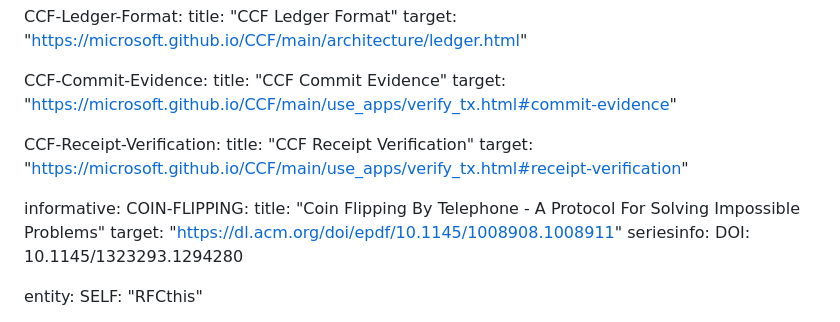
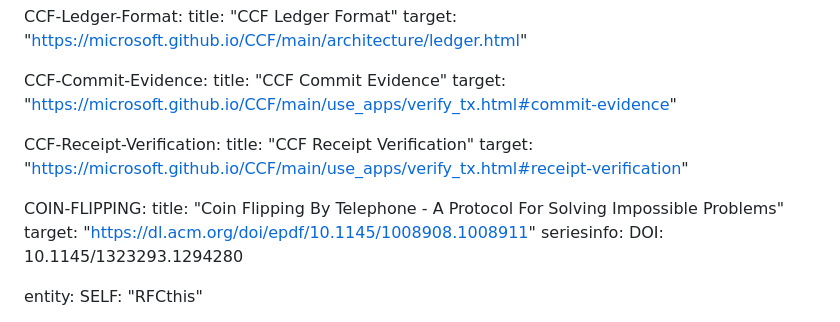
Before and after one commit to ietf-wg-scitt/draft-ietf-scitt-receipts-ccf-profile, a Markdown page: draft-ietf-scitt-receipts-ccf-profile.md, the part around the change. Rendered like a GitHub page.

Commit message:
Apply suggestion from @achamayou

```diff
--- a/draft-ietf-scitt-receipts-ccf-profile.md
+++ b/draft-ietf-scitt-receipts-ccf-profile.md
@@ -67,7 +67,6 @@ informative:
     title: "CCF Receipt Verification"
     target: "https://microsoft.github.io/CCF/main/use_apps/verify_tx.html#receipt-verification"
 
-informative:
   COIN-FLIPPING:
     title: "Coin Flipping By Telephone - A Protocol For Solving Impossible Problems"
     target: "https://dl.acm.org/doi/epdf/10.1145/1008908.1008911"
```
